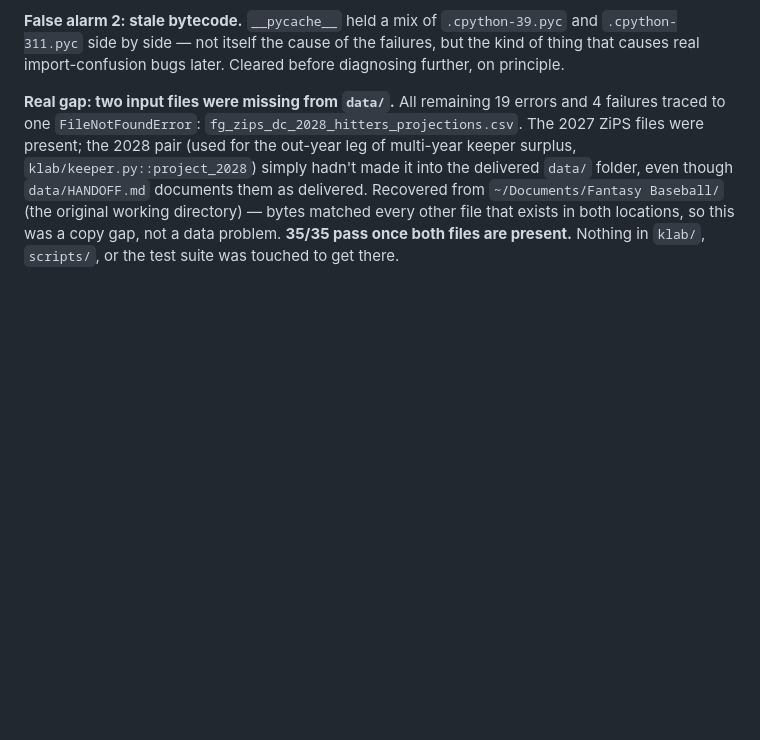
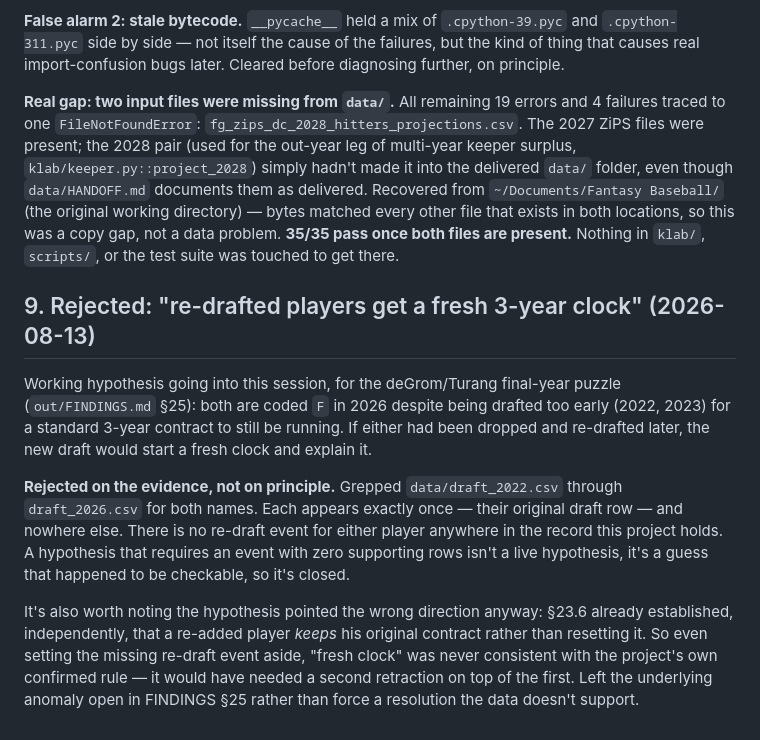
Before and after one commit to JoshuaInwald/keeper-lab, a Markdown page: out/LAB_NOTEBOOK.md, the part around the change. GitHub-like rendering; blank space fills up the shorter version.

```diff
--- a/out/LAB_NOTEBOOK.md
+++ b/out/LAB_NOTEBOOK.md
@@ -376,3 +376,26 @@ directory) — bytes matched every other file that exists in both locations, so
 this was a copy gap, not a data problem. **35/35 pass once both files are
 present.** Nothing in `klab/`, `scripts/`, or the test suite was touched to
 get there.
+
+## 9. Rejected: "re-drafted players get a fresh 3-year clock" (2026-08-13)
+
+Working hypothesis going into this session, for the deGrom/Turang final-year
+puzzle (`out/FINDINGS.md` §25): both are coded `F` in 2026 despite being
+drafted too early (2022, 2023) for a standard 3-year contract to still be
+running. If either had been dropped and re-drafted later, the new draft would
+start a fresh clock and explain it.
+
+**Rejected on the evidence, not on principle.** Grepped `data/draft_2022.csv`
+through `draft_2026.csv` for both names. Each appears exactly once — their
+original draft row — and nowhere else. There is no re-draft event for either
+player anywhere in the record this project holds. A hypothesis that requires
+an event with zero supporting rows isn't a live hypothesis, it's a guess that
+happened to be checkable, so it's closed.
+
+It's also worth noting the hypothesis pointed the wrong direction anyway:
+§23.6 already established, independently, that a re-added player *keeps* his
+original contract rather than resetting it. So even setting the missing
+re-draft event aside, "fresh clock" was never consistent with the project's
+own confirmed rule — it would have needed a second retraction on top of the
+first. Left the underlying anomaly open in FINDINGS §25 rather than force a
+resolution the data doesn't support.
```
Also changed, not shown: out/FINDINGS.md (+63 -0 lines).
